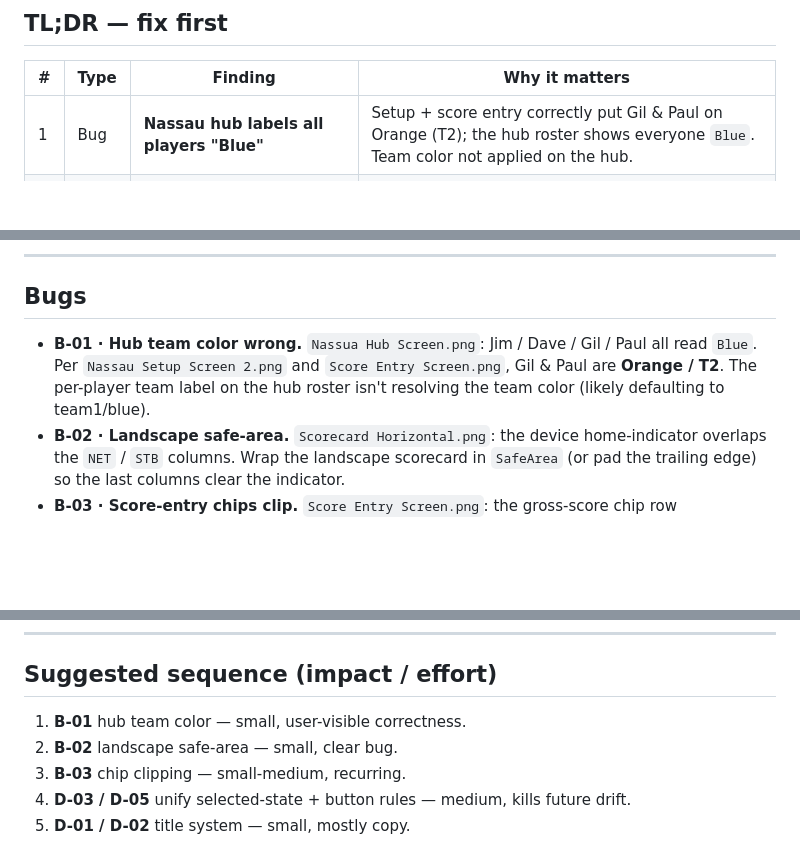
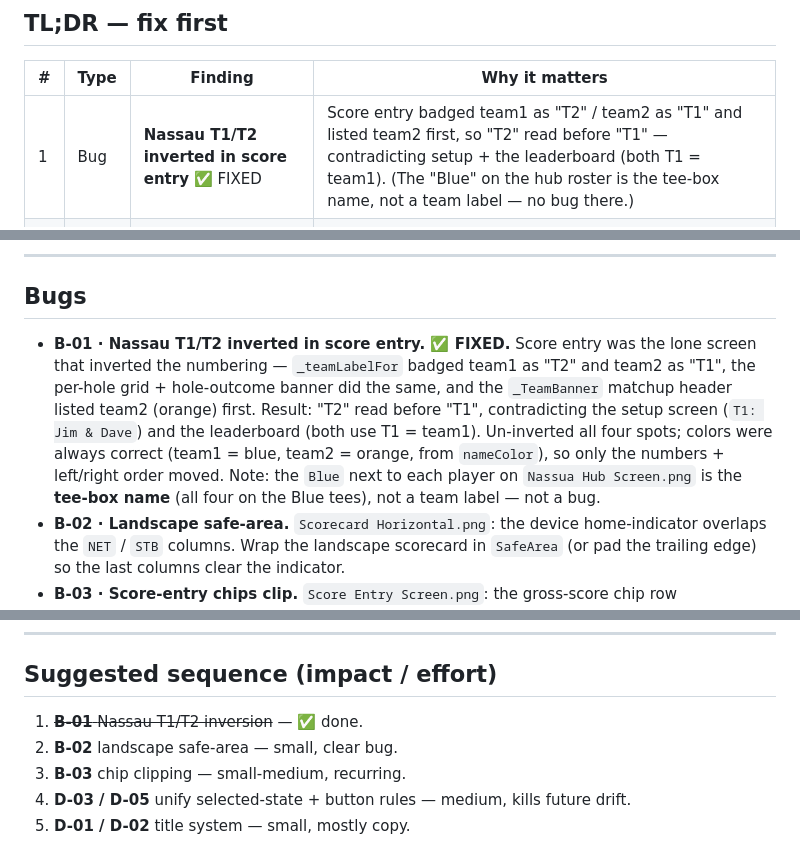
Before and after one commit to lip77us/golf-app, a Markdown page: docs/design-review/2.2.md, 3 parts joined by grey strips. Drawn GitHub-style; blank space fills up the shorter version.

Commit message:
docs: correct B-01 in 2.2 design review (T1/T2 inversion, not hub color)
The hub "Blue" is the tee-box name, not a team label. The real B-01 was the
score-entry T1/T2 inversion (now fixed) — updated the doc to match.

Co-Authored-By: Claude Opus 4.8 <noreply@anthropic.com>

```diff
--- a/docs/design-review/2.2.md
+++ b/docs/design-review/2.2.md
@@ -17,7 +17,7 @@ Findings have stable IDs (`B-0x` bugs, `D-0x` drift) — reference them in commi
 
 | # | Type | Finding | Why it matters |
 |---|------|---------|----------------|
-| 1 | Bug | **Nassau hub labels all players "Blue"** | Setup + score entry correctly put Gil & Paul on Orange (T2); the hub roster shows everyone `Blue`. Team color not applied on the hub. |
+| 1 | Bug | **Nassau T1/T2 inverted in score entry** ✅ FIXED | Score entry badged team1 as "T2" / team2 as "T1" and listed team2 first, so "T2" read before "T1" — contradicting setup + the leaderboard (both T1 = team1). (The "Blue" on the hub roster is the tee-box name, not a team label — no bug there.) |
 | 2 | Bug | **Landscape scorecard clipped by the home indicator** | `NET`/`STB` columns render under the iPhone home-indicator pill — right-most data unreadable. Landscape safe-area not honored. |
 | 3 | Copy | **Side-games subtitle was inaccurate** | Said side games are "tracked on the leaderboard only … don't change scoring," but Spots is tallied during scoring. ✅ FIXED in this pass. |
 | 4 | Bug | **Score-entry chip row clips off-screen** | The 1–8 score chips run past the right edge on the hole card (also in the May audit). Should scroll or be a 3×3 grid. |
@@ -26,10 +26,16 @@ Findings have stable IDs (`B-0x` bugs, `D-0x` drift) — reference them in commi
 
 ## Bugs
 
-- **B-01 · Hub team color wrong.** `Nassua Hub Screen.png`: Jim / Dave / Gil / Paul
-  all read `Blue`. Per `Nassau Setup Screen 2.png` and `Score Entry Screen.png`,
-  Gil & Paul are **Orange / T2**. The per-player team label on the hub roster
-  isn't resolving the team color (likely defaulting to team1/blue).
+- **B-01 · Nassau T1/T2 inverted in score entry. ✅ FIXED.** Score entry was the
+  lone screen that inverted the numbering — `_teamLabelFor` badged team1 as "T2"
+  and team2 as "T1", the per-hole grid + hole-outcome banner did the same, and
+  the `_TeamBanner` matchup header listed team2 (orange) first. Result: "T2" read
+  before "T1", contradicting the setup screen (`T1: Jim & Dave`) and the
+  leaderboard (both use T1 = team1). Un-inverted all four spots; colors were
+  always correct (team1 = blue, team2 = orange, from `nameColor`), so only the
+  numbers + left/right order moved.
+  Note: the `Blue` next to each player on `Nassua Hub Screen.png` is the **tee-box
+  name** (all four on the Blue tees), not a team label — not a bug.
 - **B-02 · Landscape safe-area.** `Scorecard Horizontal.png`: the device
   home-indicator overlaps the `NET` / `STB` columns. Wrap the landscape
   scorecard in `SafeArea` (or pad the trailing edge) so the last columns clear
@@ -84,7 +90,7 @@ Findings have stable IDs (`B-0x` bugs, `D-0x` drift) — reference them in commi
 
 ## Suggested sequence (impact / effort)
 
-1. **B-01** hub team color — small, user-visible correctness.
+1. ~~**B-01** Nassau T1/T2 inversion~~ — ✅ done.
 2. **B-02** landscape safe-area — small, clear bug.
 3. **B-03** chip clipping — small-medium, recurring.
 4. **D-03 / D-05** unify selected-state + button rules — medium, kills future drift.
```
